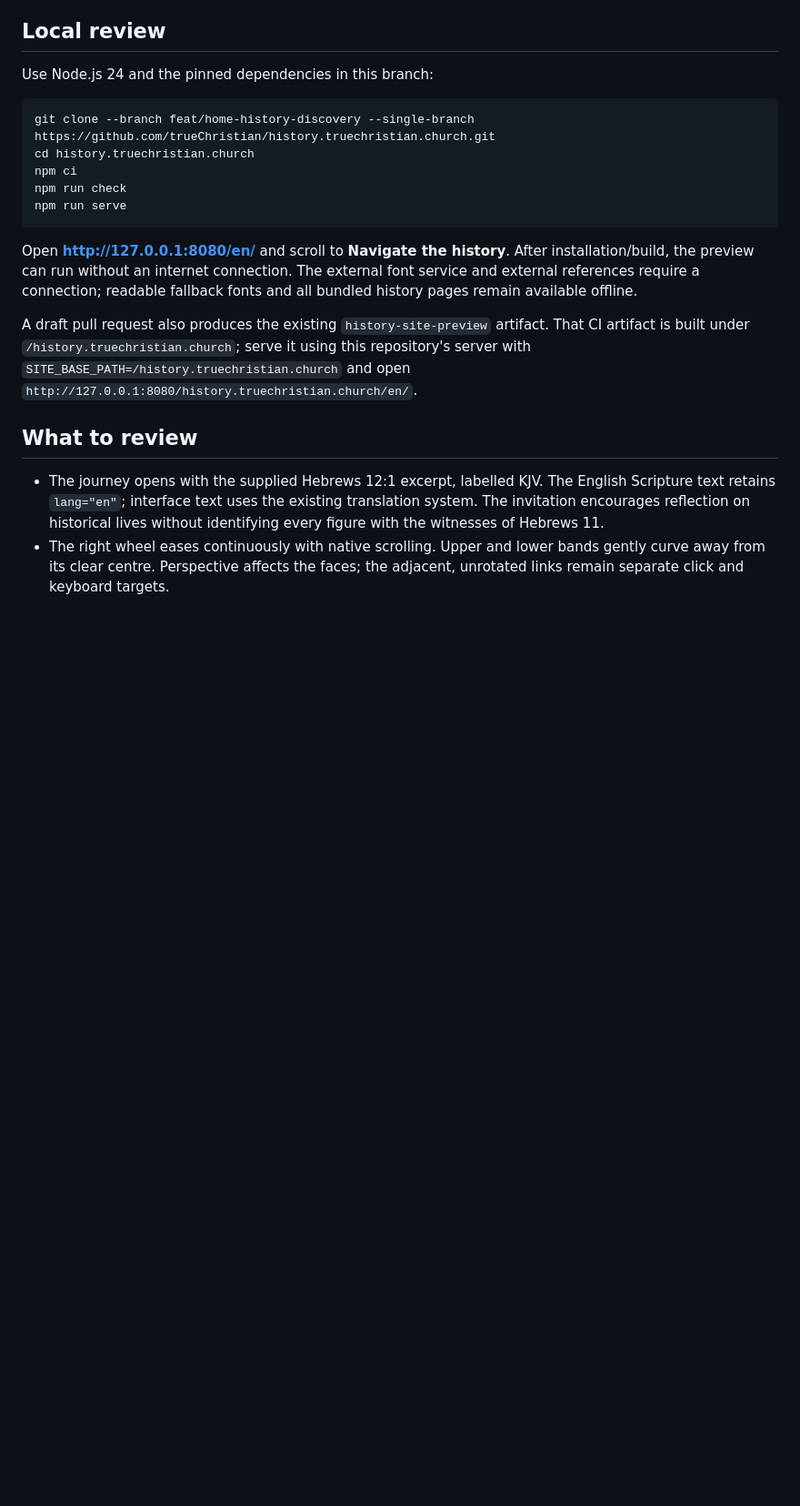
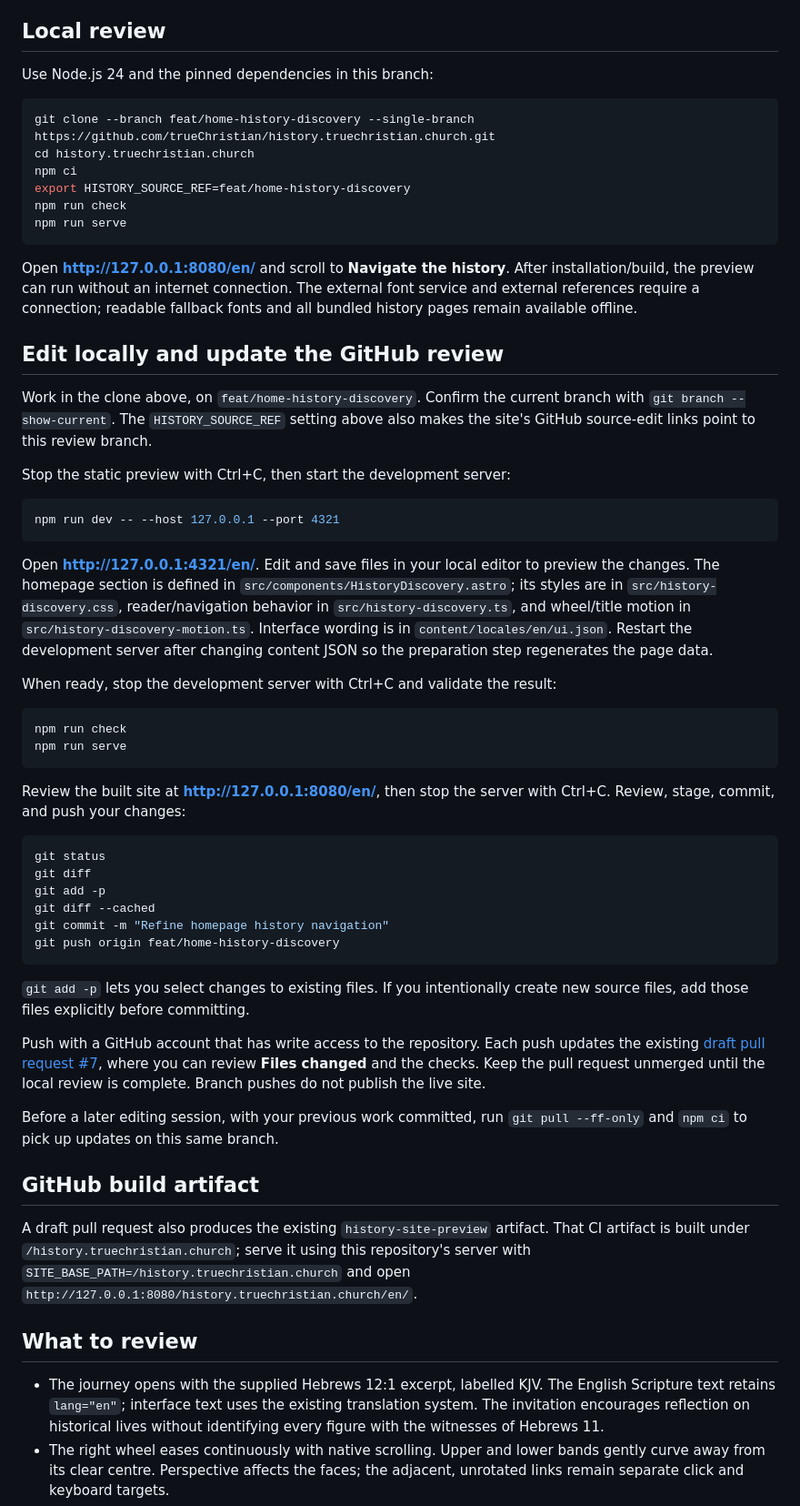
Before and after one commit to trueChristian/history.truechristian.church, a Markdown page: docs/home-discovery-review.md, the part around the change. Shown at 91% size. Drawn GitHub-style; blank space fills up the shorter version.

Commit message:
Document local clone, preview, and GitHub review workflow

````diff
--- a/docs/home-discovery-review.md
+++ b/docs/home-discovery-review.md
@@ -16,6 +16,7 @@ Use Node.js 24 and the pinned dependencies in this branch:
 git clone --branch feat/home-history-discovery --single-branch https://github.com/trueChristian/history.truechristian.church.git
 cd history.truechristian.church
 npm ci
+export HISTORY_SOURCE_REF=feat/home-history-discovery
 npm run check
 npm run serve
 ```
@@ -24,6 +25,60 @@ Open **http://127.0.0.1:8080/en/** and scroll to **Navigate the history**.
 After installation/build, the preview can run without an internet connection.
 The external font service and external references require a connection; readable
 fallback fonts and all bundled history pages remain available offline.
+
+## Edit locally and update the GitHub review
+
+Work in the clone above, on `feat/home-history-discovery`. Confirm the current
+branch with `git branch --show-current`. The `HISTORY_SOURCE_REF` setting above
+also makes the site's GitHub source-edit links point to this review branch.
+
+Stop the static preview with Ctrl+C, then start the development server:
+
+```bash
+npm run dev -- --host 127.0.0.1 --port 4321
+```
+
+Open **http://127.0.0.1:4321/en/**. Edit and save files in your local editor to
+preview the changes. The homepage section is defined in
+`src/components/HistoryDiscovery.astro`; its styles are in
+`src/history-discovery.css`, reader/navigation behavior in
+`src/history-discovery.ts`, and wheel/title motion in
+`src/history-discovery-motion.ts`. Interface wording is in
+`content/locales/en/ui.json`. Restart the development server after changing
+content JSON so the preparation step regenerates the page data.
+
+When ready, stop the development server with Ctrl+C and validate the result:
+
+```bash
+npm run check
+npm run serve
+```
+
+Review the built site at **http://127.0.0.1:8080/en/**, then stop the server with
+Ctrl+C. Review, stage, commit, and push your changes:
+
+```bash
+git status
+git diff
+git add -p
+git diff --cached
+git commit -m "Refine homepage history navigation"
+git push origin feat/home-history-discovery
+```
+
+`git add -p` lets you select changes to existing files. If you intentionally
+create new source files, add those files explicitly before committing.
+
+Push with a GitHub account that has write access to the repository. Each push
+updates the existing [draft pull request #7](https://github.com/trueChristian/history.truechristian.church/pull/7),
+where you can review **Files changed** and the checks. Keep the pull request
+unmerged until the local review is complete. Branch pushes do not publish the
+live site.
+
+Before a later editing session, with your previous work committed, run
+`git pull --ff-only` and `npm ci` to pick up updates on this same branch.
+
+## GitHub build artifact
 
 A draft pull request also produces the existing `history-site-preview` artifact.
 That CI artifact is built under `/history.truechristian.church`; serve it using
````
